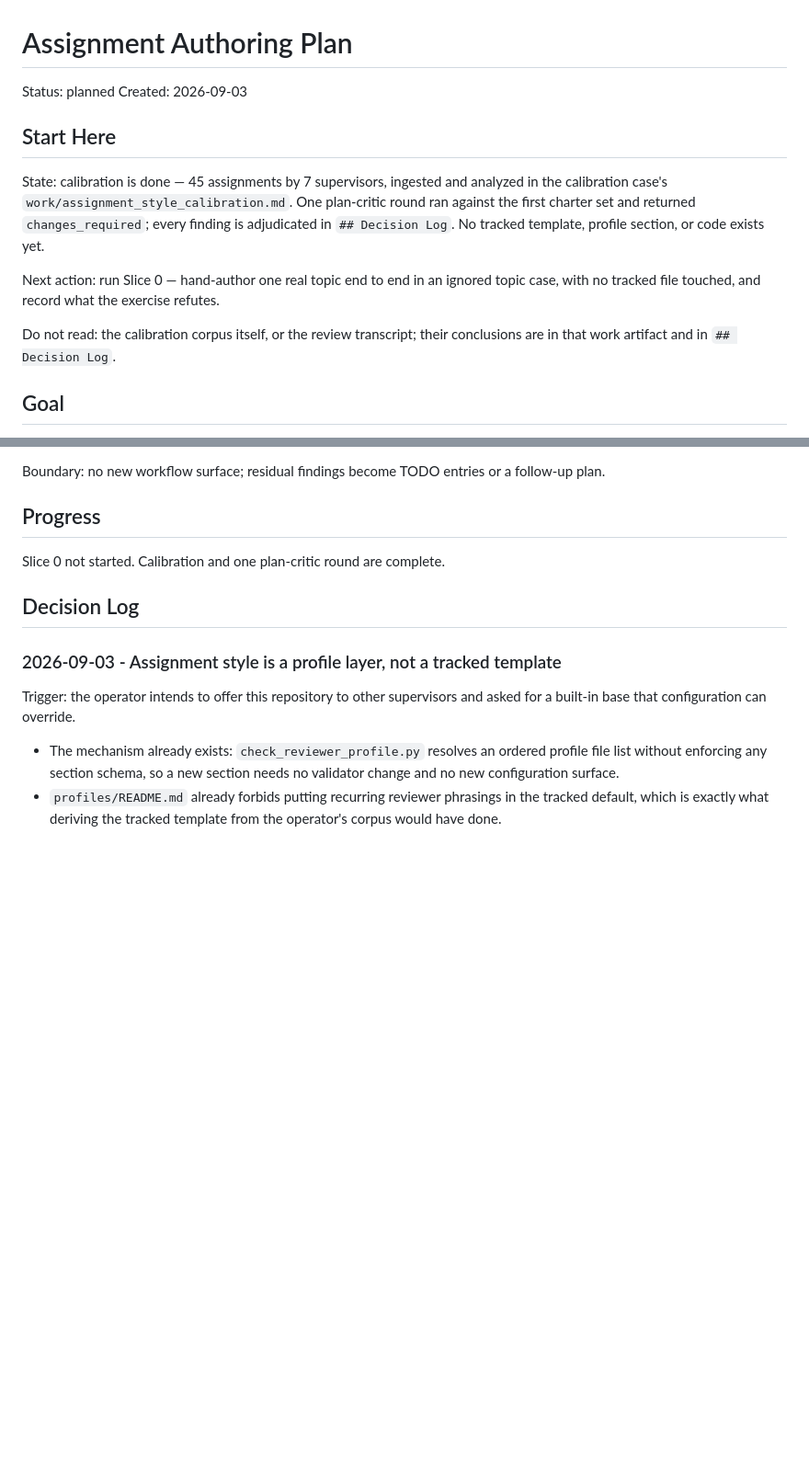
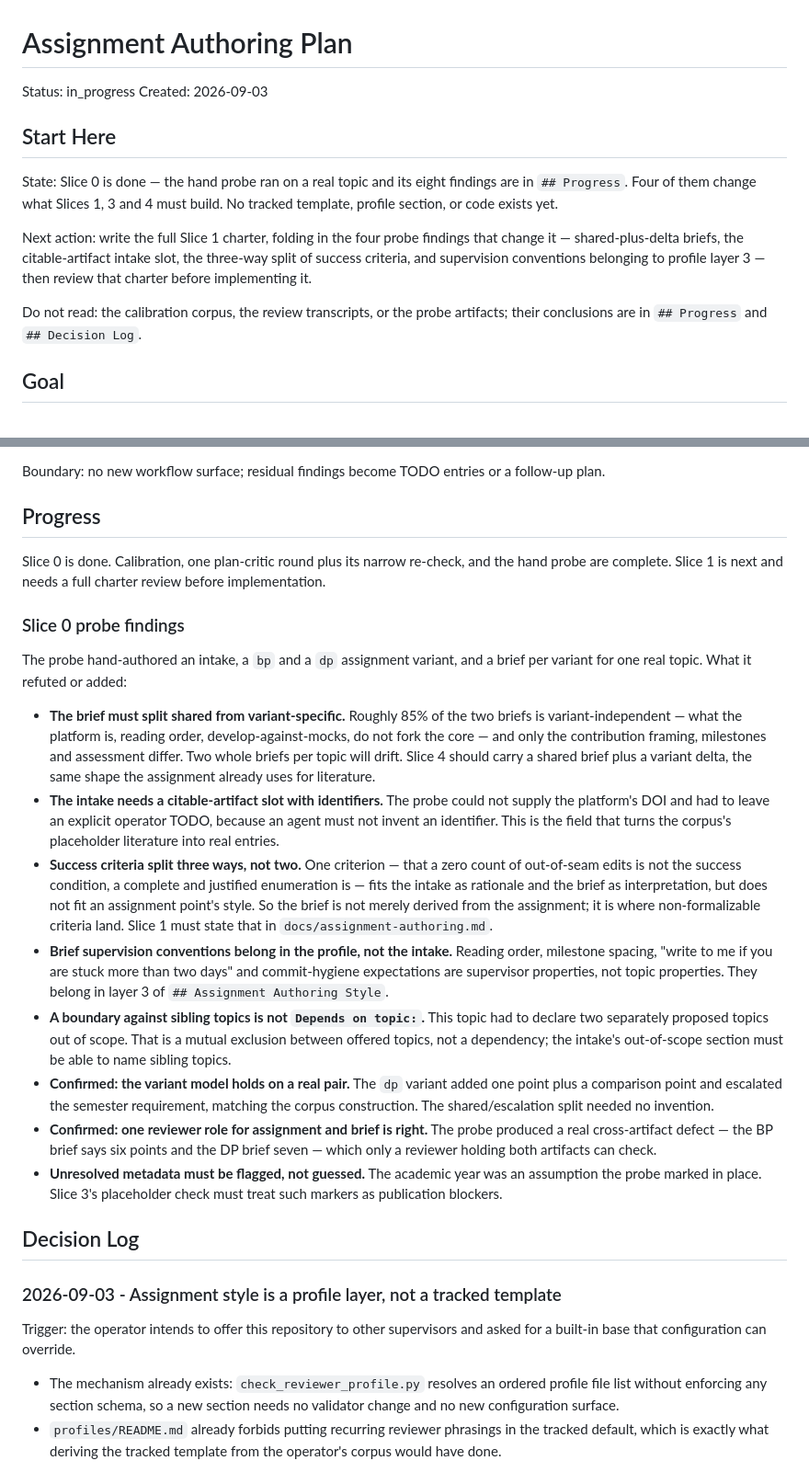
Before and after one commit to ZdenekM/fit-thesis-workflows, a Markdown page: plans/assignment_authoring_plan.md, 2 parts joined by grey strips. Shown at 92% size. Drawn GitHub-style; blank space fills up the shorter version.

Commit message:
Record the assignment authoring hand-probe findings
Slice 0 hand-authored an intake, a bp and a dp assignment variant, and a brief
per variant for one real topic in an ignored topic case, touching no tracked
path. Eight findings are recorded in the plan's Progress section.

Four of them change what later slices build: briefs need a shared part plus a
variant delta rather than two whole documents, the intake needs a
citable-artifact slot with operator-supplied identifiers, success criteria split
three ways instead of two because some only work in the brief, and brief
supervision conventions belong to profile layer 3 rather than the intake.

Two confirmed the design: the variant model held on a real BP/DP pair, and one
reviewer role covering assignment and brief caught a genuine cross-artifact
defect between them.

Co-Authored-By: Claude Opus 5 <noreply@anthropic.com>

```diff
--- a/plans/assignment_authoring_plan.md
+++ b/plans/assignment_authoring_plan.md
@@ -1,21 +1,21 @@
 # Assignment Authoring Plan
 
-Status: planned
+Status: in_progress
 Created: 2026-09-03
 
 ## Start Here
 
-State: calibration is done — 45 assignments by 7 supervisors, ingested and
-analyzed in the calibration case's `work/assignment_style_calibration.md`. One
-plan-critic round ran against the first charter set and returned
-`changes_required`; every finding is adjudicated in `## Decision Log`. No
-tracked template, profile section, or code exists yet.
+State: Slice 0 is done — the hand probe ran on a real topic and its eight
+findings are in `## Progress`. Four of them change what Slices 1, 3 and 4 must
+build. No tracked template, profile section, or code exists yet.
 
-Next action: run Slice 0 — hand-author one real topic end to end in an ignored
-topic case, with no tracked file touched, and record what the exercise refutes.
+Next action: write the full Slice 1 charter, folding in the four probe findings
+that change it — shared-plus-delta briefs, the citable-artifact intake slot, the
+three-way split of success criteria, and supervision conventions belonging to
+profile layer 3 — then review that charter before implementing it.
 
-Do not read: the calibration corpus itself, or the review transcript; their
-conclusions are in that work artifact and in `## Decision Log`.
+Do not read: the calibration corpus, the review transcripts, or the probe
+artifacts; their conclusions are in `## Progress` and `## Decision Log`.
 
 ## Goal
 
@@ -302,7 +302,49 @@ follow-up plan.
 
 ## Progress
 
-Slice 0 not started. Calibration and one plan-critic round are complete.
+Slice 0 is done. Calibration, one plan-critic round plus its narrow re-check,
+and the hand probe are complete. Slice 1 is next and needs a full charter
+review before implementation.
+
+### Slice 0 probe findings
+
+The probe hand-authored an intake, a `bp` and a `dp` assignment variant, and a
+brief per variant for one real topic. What it refuted or added:
+
+- **The brief must split shared from variant-specific.** Roughly 85% of the two
+  briefs is variant-independent — what the platform is, reading order,
+  develop-against-mocks, do not fork the core — and only the contribution
+  framing, milestones and assessment differ. Two whole briefs per topic will
+  drift. Slice 4 should carry a shared brief plus a variant delta, the same
+  shape the assignment already uses for literature.
+- **The intake needs a citable-artifact slot with identifiers.** The probe could
+  not supply the platform's DOI and had to leave an explicit operator TODO,
+  because an agent must not invent an identifier. This is the field that turns
+  the corpus's placeholder literature into real entries.
+- **Success criteria split three ways, not two.** One criterion — that a zero
+  count of out-of-seam edits is not the success condition, a complete and
+  justified enumeration is — fits the intake as rationale and the brief as
+  interpretation, but does not fit an assignment point's style. So the brief is
+  not merely derived from the assignment; it is where non-formalizable criteria
+  land. Slice 1 must state that in `docs/assignment-authoring.md`.
+- **Brief supervision conventions belong in the profile, not the intake.**
+  Reading order, milestone spacing, "write to me if you are stuck more than two
+  days" and commit-hygiene expectations are supervisor properties, not topic
+  properties. They belong in layer 3 of `## Assignment Authoring Style`.
+- **A boundary against sibling topics is not `Depends on topic:`.** This topic
+  had to declare two separately proposed topics out of scope. That is a mutual
+  exclusion between offered topics, not a dependency; the intake's out-of-scope
+  section must be able to name sibling topics.
+- **Confirmed: the variant model holds on a real pair.** The `dp` variant added
+  one point plus a comparison point and escalated the semester requirement,
+  matching the corpus construction. The shared/escalation split needed no
+  invention.
+- **Confirmed: one reviewer role for assignment and brief is right.** The probe
+  produced a real cross-artifact defect — the BP brief says six points and the
+  DP brief seven — which only a reviewer holding both artifacts can check.
+- **Unresolved metadata must be flagged, not guessed.** The academic year was an
+  assumption the probe marked in place. Slice 3's placeholder check must treat
+  such markers as publication blockers.
 
 ## Decision Log
 
```
Also changed, not shown: other parts of plans/assignment_authoring_plan.md (+4 -4 lines).
